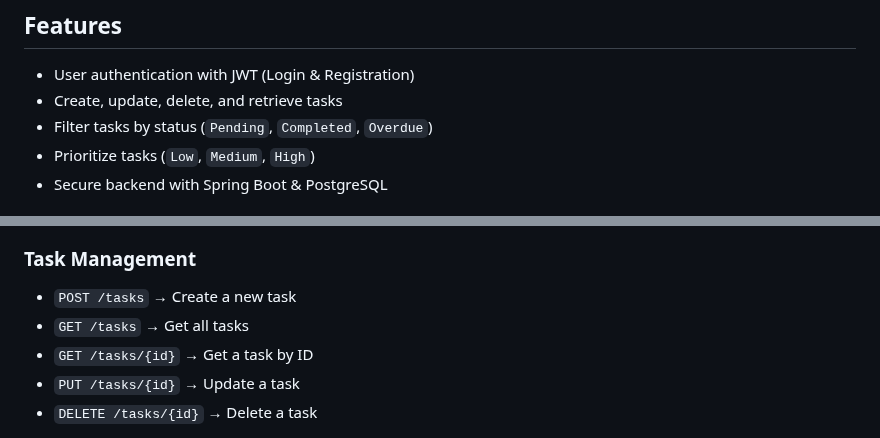
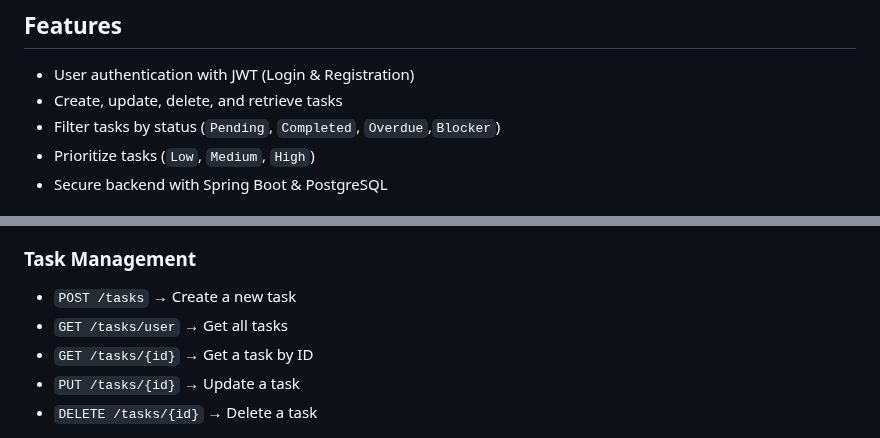
Before and after one commit to adarsh-codes/TASK-MANAGEMENT-SYSTEM, a Markdown page: README.md, 2 parts joined by grey strips. Rendered like a GitHub page.

```diff
--- a/README.md
+++ b/README.md
@@ -6,7 +6,7 @@ The **Task Management System** is a web application that helps users manage task
 ## Features
 - User authentication with JWT (Login & Registration)
 - Create, update, delete, and retrieve tasks
-- Filter tasks by status (`Pending`, `Completed`, `Overdue`)
+- Filter tasks by status (`Pending`, `Completed`, `Overdue`,`Blocker`)
 - Prioritize tasks (`Low`, `Medium`, `High`)
 - Secure backend with Spring Boot & PostgreSQL
 
@@ -28,7 +28,7 @@ The **Task Management System** is a web application that helps users manage task
 
 ### Task Management
 - `POST /tasks` → Create a new task
-- `GET /tasks` → Get all tasks
+- `GET /tasks/user` → Get all tasks
 - `GET /tasks/{id}` → Get a task by ID
 - `PUT /tasks/{id}` → Update a task
 - `DELETE /tasks/{id}` → Delete a task
```
